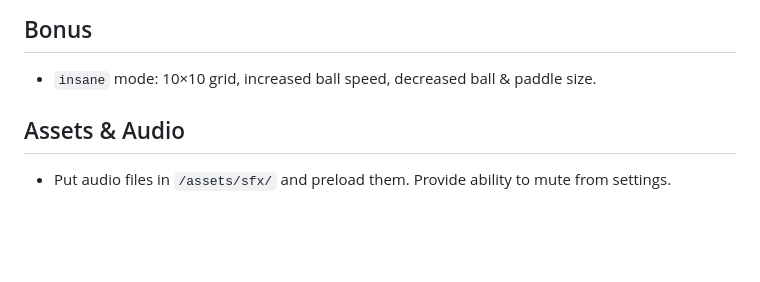
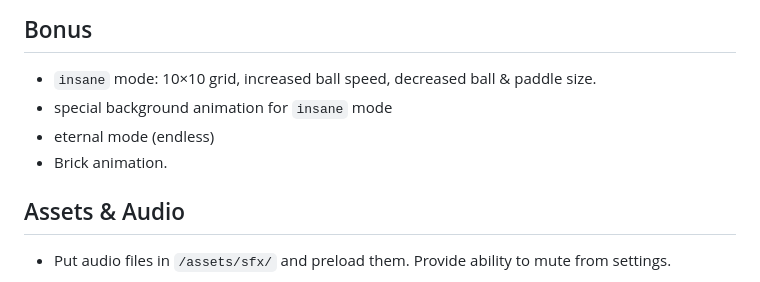
Before and after one commit to Adham-Emam/Breakout-Game, a Markdown page: instructions.md, the part around the change. Rendered like a GitHub page; blank space fills up the shorter version.

Commit message:
add bonuses

```diff
--- a/instructions.md
+++ b/instructions.md
@@ -105,6 +105,9 @@ Example output:
 ## Bonus
 
 - `insane` mode: 10×10 grid, increased ball speed, decreased ball & paddle size.
+- special background animation for `insane` mode
+- eternal mode (endless)
+- Brick animation.
 
 ## Assets & Audio
 
```
